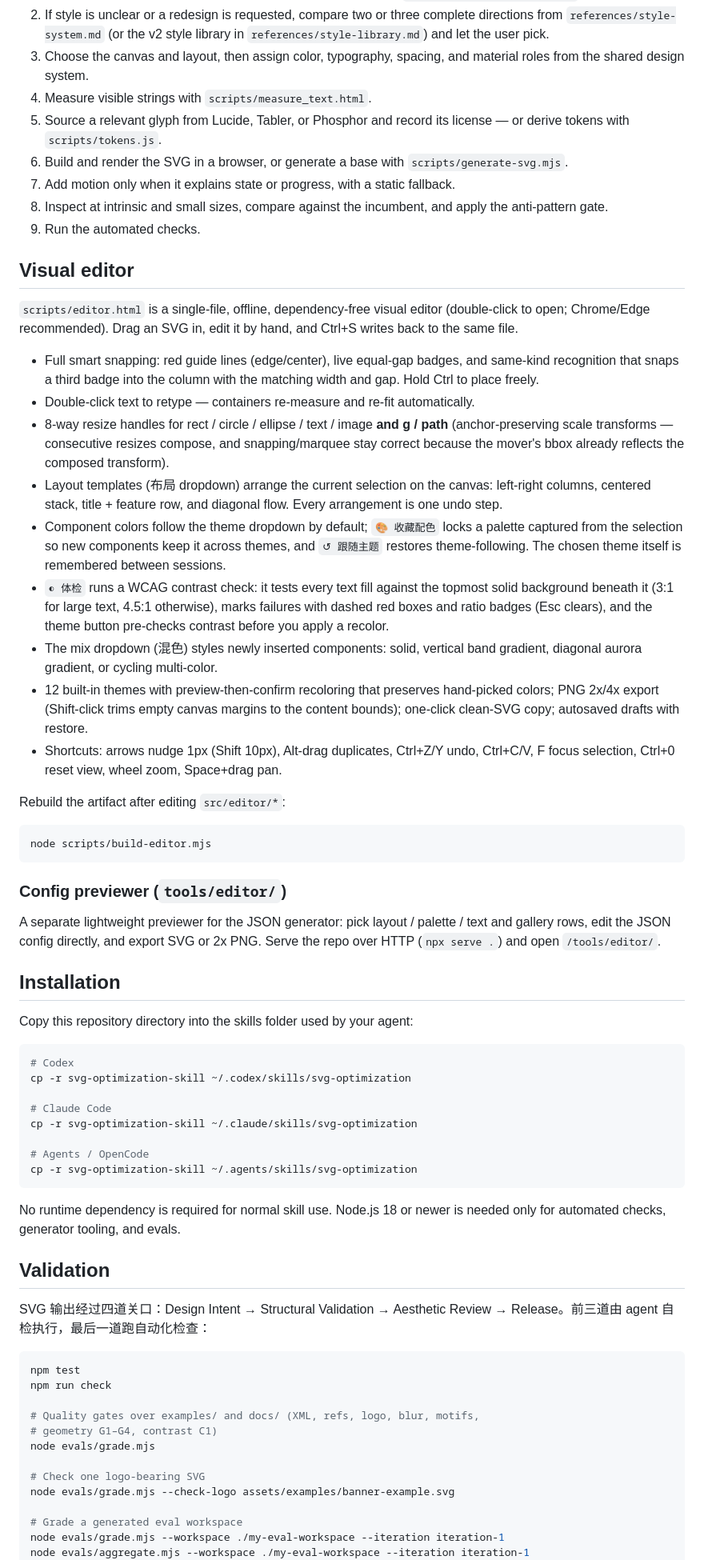
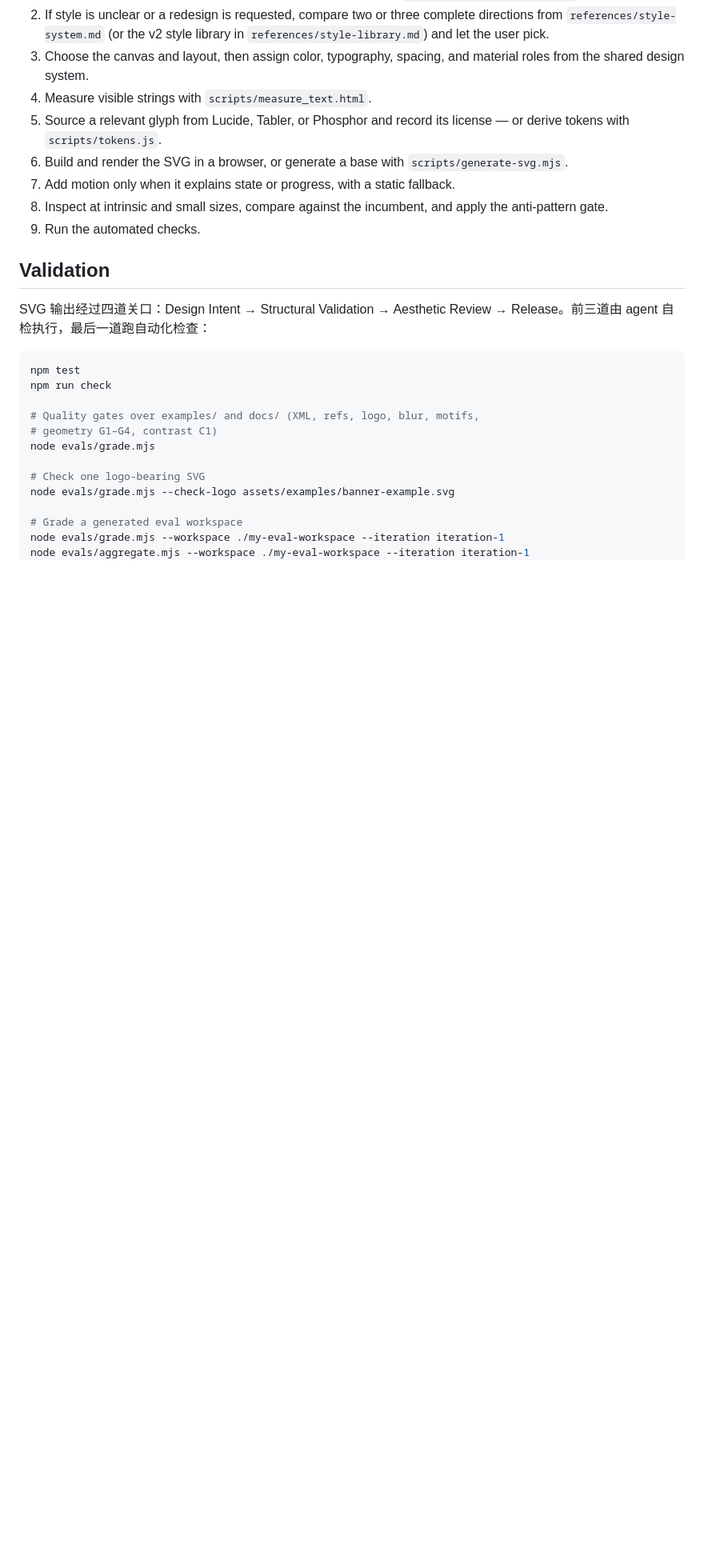
Before and after one commit to jing1312/svg-optimization-skill, a Markdown page: README.md, the part around one of its changes. Shown at 80% size. GitHub-like rendering; blank space fills up the shorter version.

````diff
--- a/README.md
+++ b/README.md
@@ -141,70 +216,6 @@ tools, just the workflow documented in this repository. Open any of them in
 8. Inspect at intrinsic and small sizes, compare against the incumbent, and
    apply the anti-pattern gate.
 9. Run the automated checks.
-
-## Visual editor
-
-`scripts/editor.html` is a single-file, offline, dependency-free visual editor
-(double-click to open; Chrome/Edge recommended). Drag an SVG in, edit it by
-hand, and Ctrl+S writes back to the same file.
-
-- Full smart snapping: red guide lines (edge/center), live equal-gap badges,
-  and same-kind recognition that snaps a third badge into the column with the
-  matching width and gap. Hold Ctrl to place freely.
-- Double-click text to retype — containers re-measure and re-fit automatically.
-- 8-way resize handles for rect / circle / ellipse / text / image **and
-  g / path** (anchor-preserving scale transforms — consecutive resizes compose,
-  and snapping/marquee stay correct because the mover's bbox already reflects
-  the composed transform).
-- Layout templates (布局 dropdown) arrange the current selection on the canvas:
-  left-right columns, centered stack, title + feature row, and diagonal flow.
-  Every arrangement is one undo step.
-- Component colors follow the theme dropdown by default; `🎨 收藏配色` locks a
-  palette captured from the selection so new components keep it across themes,
-  and `↺ 跟随主题` restores theme-following. The chosen theme itself is
-  remembered between sessions.
-- `◐ 体检` runs a WCAG contrast check: it tests every text fill against the
-  topmost solid background beneath it (3:1 for large text, 4.5:1 otherwise),
-  marks failures with dashed red boxes and ratio badges (Esc clears), and the
-  theme button pre-checks contrast before you apply a recolor.
-- The mix dropdown (混色) styles newly inserted components: solid, vertical
-  band gradient, diagonal aurora gradient, or cycling multi-color.
-- 12 built-in themes with preview-then-confirm recoloring that preserves
-  hand-picked colors; PNG 2x/4x export (Shift-click trims empty canvas margins
-  to the content bounds); one-click clean-SVG copy; autosaved drafts with
-  restore.
-- Shortcuts: arrows nudge 1px (Shift 10px), Alt-drag duplicates, Ctrl+Z/Y undo,
-  Ctrl+C/V, F focus selection, Ctrl+0 reset view, wheel zoom, Space+drag pan.
-
-Rebuild the artifact after editing `src/editor/*`:
-
-```bash
-node scripts/build-editor.mjs
-```
-
-### Config previewer (`tools/editor/`)
-
-A separate lightweight previewer for the JSON generator: pick layout / palette /
-text and gallery rows, edit the JSON config directly, and export SVG or 2x PNG.
-Serve the repo over HTTP (`npx serve .`) and open `/tools/editor/`.
-
-## Installation
-
-Copy this repository directory into the skills folder used by your agent:
-
-```bash
-# Codex
-cp -r svg-optimization-skill ~/.codex/skills/svg-optimization
-
-# Claude Code
-cp -r svg-optimization-skill ~/.claude/skills/svg-optimization
-
-# Agents / OpenCode
-cp -r svg-optimization-skill ~/.agents/skills/svg-optimization
-```
-
-No runtime dependency is required for normal skill use. Node.js 18 or newer is
-needed only for automated checks, generator tooling, and evals.
 
 ## Validation
 
````
Also changed, not shown: other parts of README.md (+134 -59 lines).
